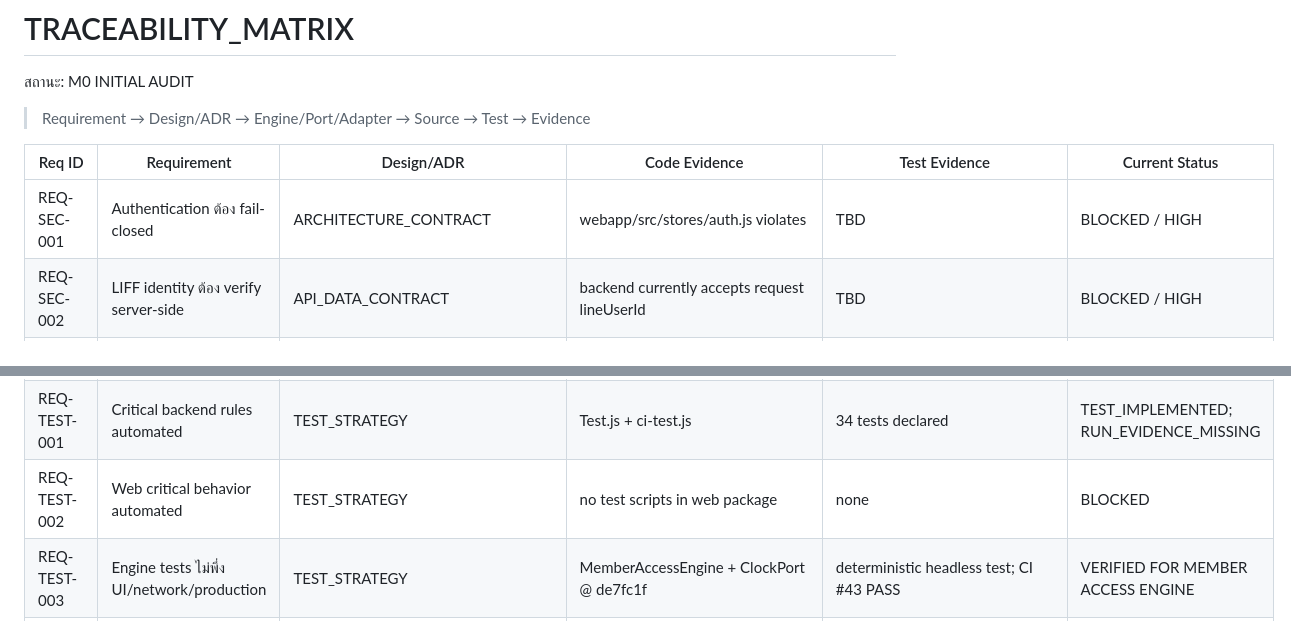
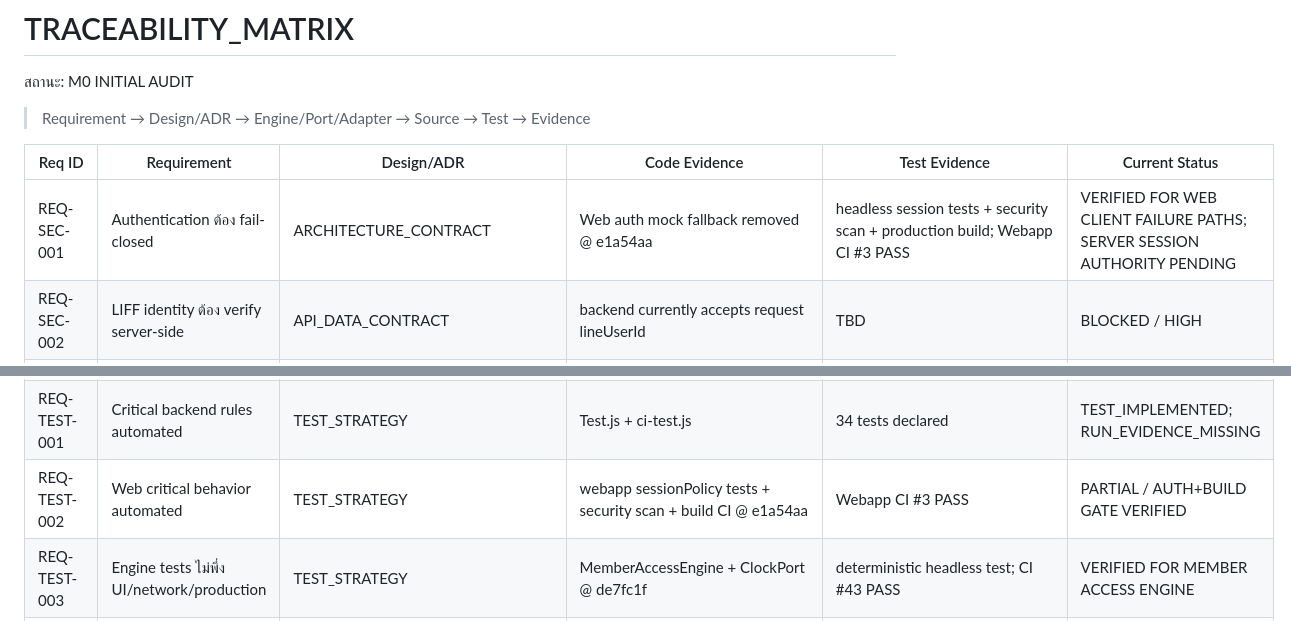
Before and after one commit to idev006/MTP6LineCoopBot, a Markdown page: docs/ssot/TRACEABILITY_MATRIX.md, 2 parts joined by grey strips. Rendered like a GitHub page.

Commit message:
docs(evidence): record web auth fail-closed checkpoint

```diff
--- a/docs/ssot/TRACEABILITY_MATRIX.md
+++ b/docs/ssot/TRACEABILITY_MATRIX.md
@@ -6,7 +6,7 @@
 
 | Req ID | Requirement | Design/ADR | Code Evidence | Test Evidence | Current Status |
 |---|---|---|---|---|---|
-| REQ-SEC-001 | Authentication ต้อง fail-closed | ARCHITECTURE_CONTRACT | webapp/src/stores/auth.js violates | TBD | BLOCKED / HIGH |
+| REQ-SEC-001 | Authentication ต้อง fail-closed | ARCHITECTURE_CONTRACT | Web auth mock fallback removed @ e1a54aa | headless session tests + security scan + production build; Webapp CI #3 PASS | VERIFIED FOR WEB CLIENT FAILURE PATHS; SERVER SESSION AUTHORITY PENDING |
 | REQ-SEC-002 | LIFF identity ต้อง verify server-side | API_DATA_CONTRACT | backend currently accepts request lineUserId | TBD | BLOCKED / HIGH |
 | REQ-SEC-003 | Authorization ต้อง server-side | ARCHITECTURE_CONTRACT | member gate exists, trusted principal boundary incomplete | Test.js partial | PARTIAL |
 | REQ-DATA-001 | Data schema มี SSOT | API_DATA_CONTRACT | MTLineCoopBot/app/DataDict.js | data/repository tests declared | CODE_PRESENT / TEST_IMPLEMENTED |
@@ -18,7 +18,7 @@
 | REQ-ARCH-005 | Composition root แยก production/test wiring | ADR-0002 | Composition.SystemFactory @ f06dfb5 | system-factory architecture test + CI run #41 PASS | PARTIAL / CODE_PRESENT |
 | REQ-ARCH-006 | Repository port ต้อง persistence-only | ADR-0002 | primary API/LINE member-access consumers no longer depend on repo policy @ 9a589db | regression + engine tests; CI #46 PASS | PARTIAL / POLICY EXTRACTION IN PROGRESS |
 | REQ-TEST-001 | Critical backend rules automated | TEST_STRATEGY | Test.js + ci-test.js | 34 tests declared | TEST_IMPLEMENTED; RUN_EVIDENCE_MISSING |
-| REQ-TEST-002 | Web critical behavior automated | TEST_STRATEGY | no test scripts in web package | none | BLOCKED |
+| REQ-TEST-002 | Web critical behavior automated | TEST_STRATEGY | webapp sessionPolicy tests + security scan + build CI @ e1a54aa | Webapp CI #3 PASS | PARTIAL / AUTH+BUILD GATE VERIFIED |
 | REQ-TEST-003 | Engine tests ไม่พึ่ง UI/network/production | TEST_STRATEGY | MemberAccessEngine + ClockPort @ de7fc1f | deterministic headless test; CI #43 PASS | VERIFIED FOR MEMBER ACCESS ENGINE |
 | REQ-TEST-004 | Adapter ใหม่ผ่าน reusable contract tests | TEST_STRATEGY | tests/contracts/member-repository.contract.test.js @ f06dfb5 | CI run #41 PASS | PARTIAL / REUSABLE REPOSITORY CONTRACT VERIFIED |
 | REQ-DOC-001 | SSOT change ผ่าน team review | ADR-0001 | docs/ssot + review record | PR #1 | ACCEPTED ON BRANCH |
```
